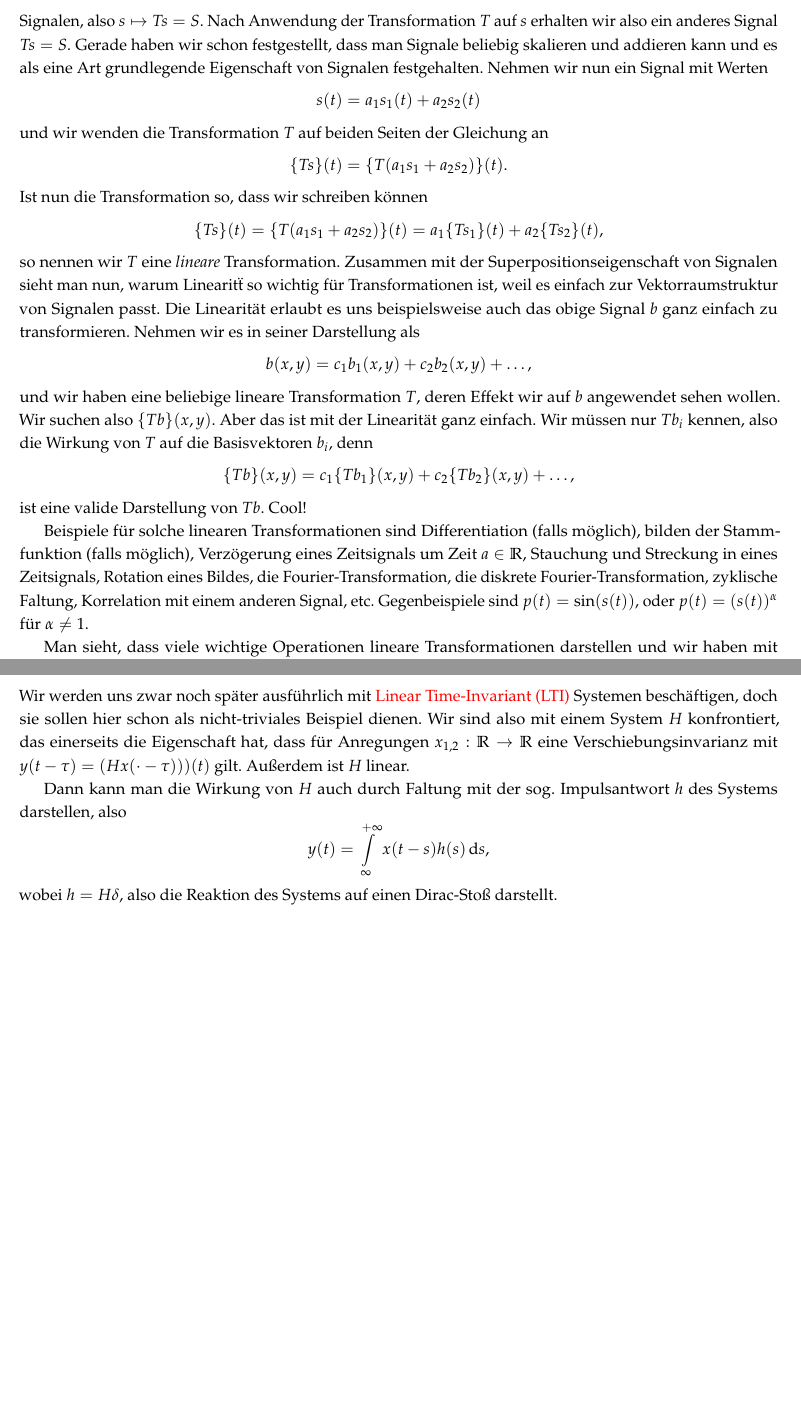
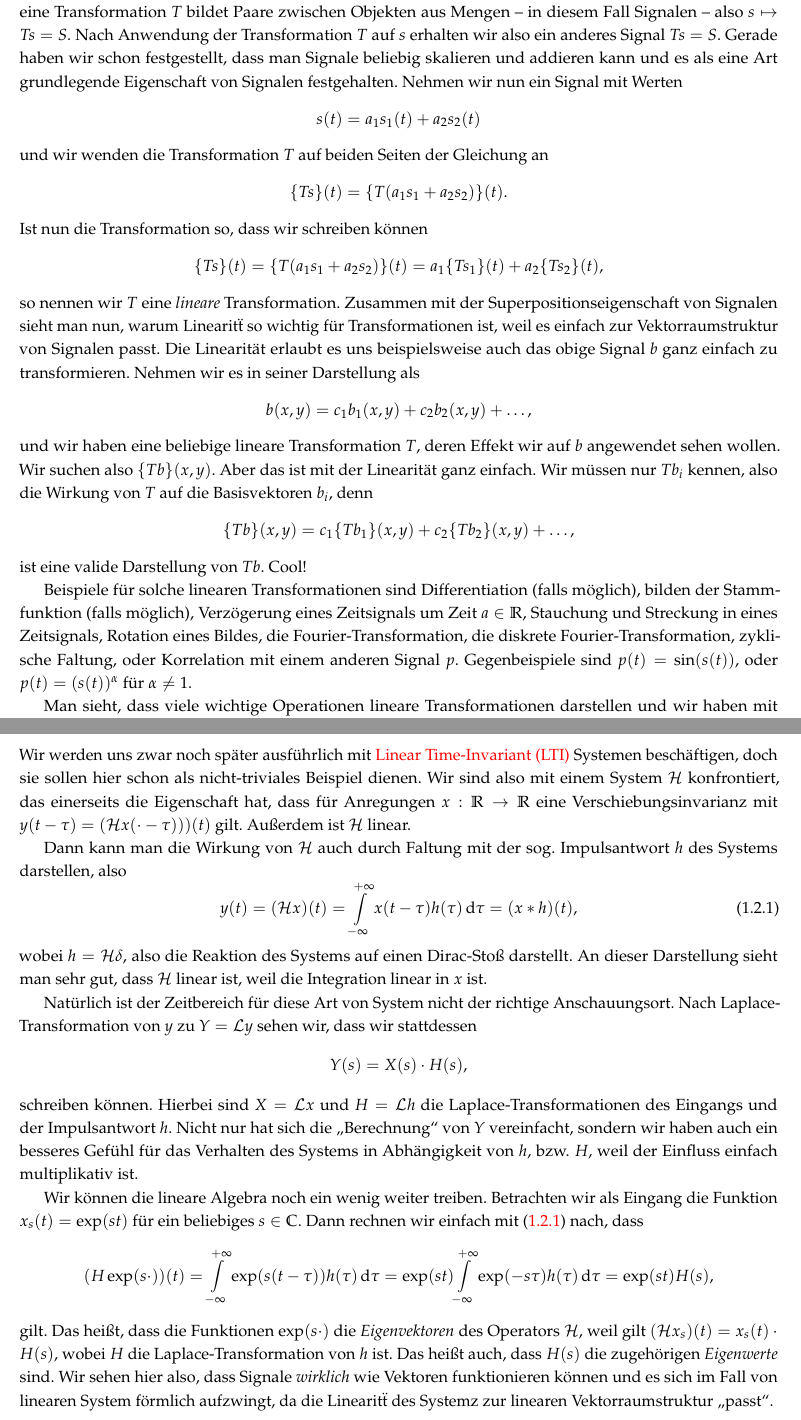
Before and after one commit to SebastianSemper/lecturenotes, a LaTeX document (dsv/dsv_script.tex, which reads dsv/content/basics.tex, include/head.tex): two parts of pages 7 and 8 of 32 before the commit and two parts of pages 7 and 9 of 33 after it, joined at a grey line, cut at the place of the change, the shorter picture padded with empty space. Compiled offline with pdfLaTeX.

Commit message:
finish signals as vectors

```diff
--- a/dsv/content/basics.tex
+++ b/dsv/content/basics.tex
@@ -108,6 +110,7 @@ Der Sinn von Transformationen ist es, neue oder einfach bestimmte Einsichten in
 Jede Transformation liefert hierbei andere Informationen oder ist f\"ur andere Signale definiert.
+
 Mathematisch ist eine Transformation nichts anderes als eine Abbildung zwischen Signalen.
-D.h. auch eine Transformation $T$ bildet Paare zwischen Signalen, also $s \mapsto Ts = S$.
+D.h. auch eine Transformation $T$ bildet Paare zwischen Objekten aus Mengen -- in diesem Fall Signalen -- also $s \mapsto Ts = S$.
 Nach Anwendung der Transformation $T$ auf $s$ erhalten wir also ein anderes Signal $Ts = S$.
 Gerade haben wir schon festgestellt, dass man Signale beliebig skalieren und addieren kann und es als eine Art grundlegende Eigenschaft von Signalen festgehalten.
 Nehmen wir nun ein Signal mit Werten
@@ -138,7 +141,10 @@ Aber das ist mit der Linearit\"at ganz einfach. Wir m\"ussen nur $Tb_i$ kennen,
 ist eine valide Darstellung von $Tb$.
 Cool!
 
-Beispiele f\"ur solche linearen Transformationen sind Differentiation (falls m\"oglich), bilden der Stammfunktion (falls m\"oglich), Verz\"ogerung eines Zeitsignals um Zeit $a \in \R$, Stauchung und Streckung in eines Zeitsignals, Rotation eines Bildes, die Fourier-Transformation, die diskrete Fourier-Transformation, zyklische Faltung, Korrelation mit einem anderen Signal, etc.
+Beispiele f\"ur solche linearen Transformationen sind Differentiation (falls m\"oglich), bilden der Stammfunktion (falls m\"oglich), Verz\"ogerung eines Zeitsignals um Zeit $a \in \R$, Stauchung und Streckung in eines Zeitsignals, Rotation eines Bildes, die Fourier-Transformation, die diskrete Fourier-Transformation, zyklische Faltung, oder Korrelation mit einem anderen Signal $p$.
 Gegenbeispiele sind $p(t) = \sin(s(t))$, oder $p(t) = (s(t))^\alpha$ f\"ur $\alpha \neq 1$.
 
 Man sieht, dass viele wichtige Operationen lineare Transformationen darstellen und wir haben mit linearer Algebra ein m\"achtiges Tool an unserer Seite, um mit ihnen umzugehen.
+%
+%
+\subsubsection{Zuf\"allige Signale}
@@ -176,11 +211,38 @@ Uns werden immer wieder einige spezielle Signale begegnen, die wir hier kurz auf
 %
 \subsubsection{Beispiel: LTI-Systeme}
 Wir werden uns zwar noch sp\"ater ausf\"uhrlich mit \gls{lti} Systemen besch\"aftigen, doch sie sollen hier schon als nicht-triviales Beispiel dienen.
-Wir sind also mit einem System $H$ konfrontiert, das einerseits die Eigenschaft hat, dass
-f\"ur Anregungen $x_{1,2} : \R \rightarrow \R$ eine Verschiebungsinvarianz mit $y(t - \tau) = (Hx(\cdot  - \tau)))(t)$ gilt. Au\ss{}erdem ist $H$ linear.
+Wir sind also mit einem System $\mathcal{H}$ konfrontiert, das einerseits die Eigenschaft hat, dass
+f\"ur Anregungen $x : \R \rightarrow \R$ eine Verschiebungsinvarianz mit $y(t - \tau) = (\mathcal{H}x(\cdot  - \tau)))(t)$ gilt. Au\ss{}erdem ist $\mathcal{H}$ linear.
 
-Dann kann man die Wirkung von $H$ auch durch Faltung mit der sog. Impulsantwort $h$ des Systems darstellen, also
+Dann kann man die Wirkung von $\mathcal{H}$ auch durch Faltung mit der sog. Impulsantwort $h$ des Systems darstellen, also
+%
+\begin{equation}\label{lti-conv}
+    y(t)
+        = (\mathcal{H}x)(t)
+        = \Int{-\infty}{+\infty}{x(t - \tau) h(\tau)}{\tau}
+        = (x \ast h)(t),
+\end{equation}
+%
+wobei $h = \mathcal{H}\delta$, also die Reaktion des Systems auf einen Dirac-Sto\ss{} darstellt.
+An dieser Darstellung sieht man sehr gut, dass $\mathcal{H}$ linear ist, weil die Integration linear in $x$ ist.
+
+Nat\"urlich ist der Zeitbereich f\"ur diese Art von System nicht der richtige Anschauungsort.
+Nach Laplace-Transformation von $y$ zu $Y = \mathcal{L}y$ sehen wir, dass wir stattdessen
 \[
-    y(t) = \Int{\infty}{+\infty}{x(t - s) h(s)}{s},
+Y(s) = X(s) \cdot H(s),
 \]
-wobei $h = H\delta$, also die Reaktion des Systems auf einen Dirac-Sto\ss{} darstellt.
+schreiben k\"onnen.
+Hierbei sind $X = \mathcal{L}x$ und $H = \mathcal{L}h$ die Laplace-Transformationen des Eingangs und der Impulsantwort $h$.
+Nicht nur hat sich die \q{Berechnung} von $Y$ vereinfacht, sondern wir haben auch ein besseres Gef\"uhl f\"ur das Verhalten des Systems in Abh\"angigkeit von $h$, bzw. $H$, weil der Einfluss einfach multiplikativ ist.
+
+Wir k\"onnen die lineare Algebra noch ein wenig weiter treiben. Betrachten wir als Eingang die Funktion $x_s(t) = \exp(s t)$ f\"ur ein beliebiges $s \in \C$.
+Dann rechnen wir einfach mit \eqref{lti-conv} nach, dass
+\[
+(H\exp(s\cdot))(t)
+    = \Int{-\infty}{+\infty}{\exp(s (t-\tau))h(\tau)}{\tau}
+    = \exp(s t) \Int{-\infty}{+\infty}{\exp(-s\tau)h(\tau)}{\tau}
+    = \exp(s t) H(s),
+\]
+gilt. Das hei\ss{}t, dass die Funktionen $\exp(s \cdot)$ die \emph{Eigenvektoren} des Operators $\mathcal{H}$, weil gilt $(\mathcal{H} x_s)(t) = x_s(t) \cdot H(s)$, wobei $H$ die Laplace-Transformation von $h$ ist.
+Das hei\ss{}t auch, dass $H(s)$ die zugeh\"origen \emph{Eigenwerte} sind.
+Wir sehen hier also, dass Signale \emph{wirklich} wie Vektoren funktionieren k\"onnen und es sich im Fall von linearen System f\"ormlich aufzwingt, da die Linearit\"t des Systemz zur linearen Vektorraumstruktur \q{passt}.
--- a/include/head.tex
+++ b/include/head.tex
@@ -1,13 +1,14 @@
 \input{../lib/math.tex}
-
-\usepackage{csquotes}
 
 \usepackage[T1]{fontenc}
 \usepackage[utf8]{inputenc}
 
+\usepackage{csquotes}
+
 \usepackage[ngerman]{babel}
 \usepackage{fullpage}
 \usepackage{microtype}
+\usepackage{siunitx}
 
 \usepackage{morewrites}
 \usepackage{pgfplots}
@@ -61,3 +62,5 @@ giveninits=true,]{biblatex}
 
 \usepackage{mathtools}
 \newcommand{\Start}[1]{\underset{\uparrow}{#1}}
+
+\newcommand{\q}[1]{{\glqq{}#1\grqq{}}}
```
Also changed, not shown: dsv/content/basics.tex (43 more changed lines).
